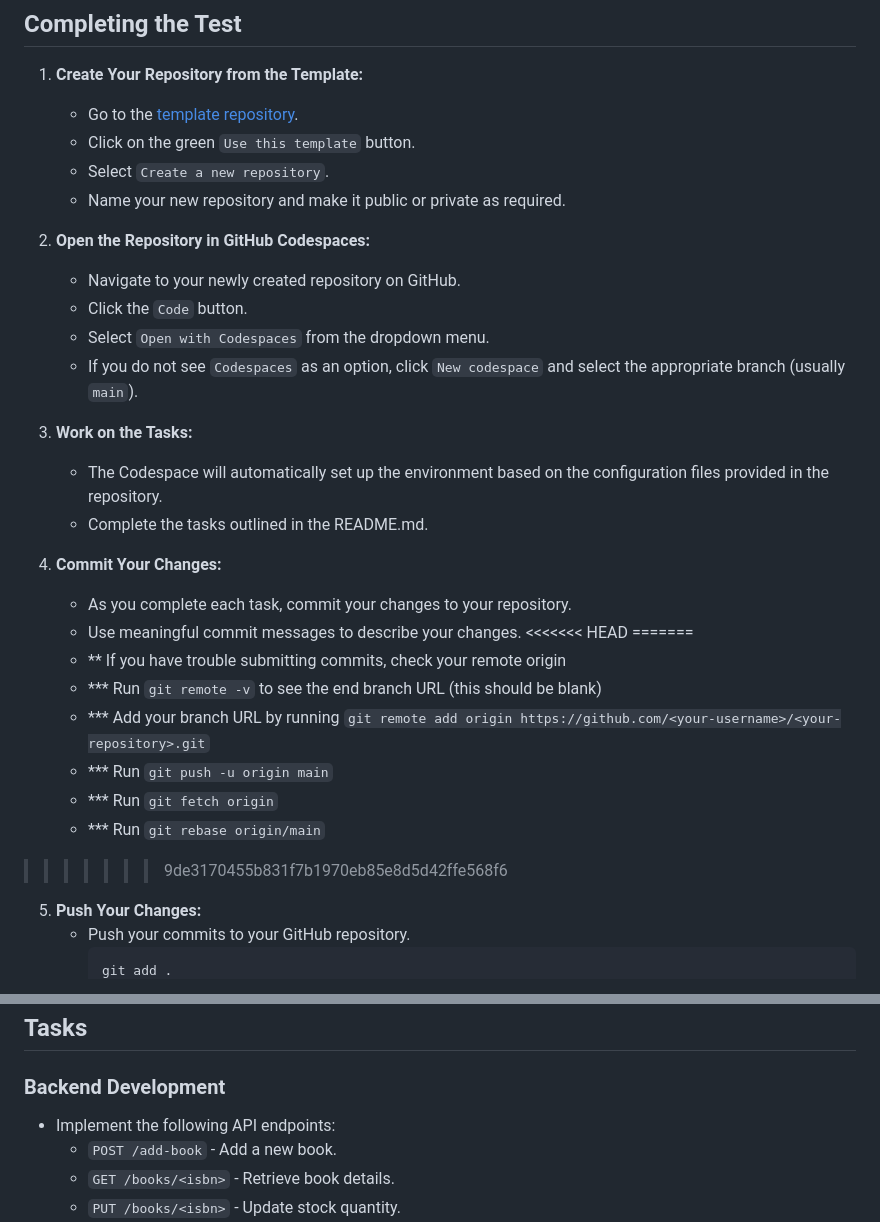
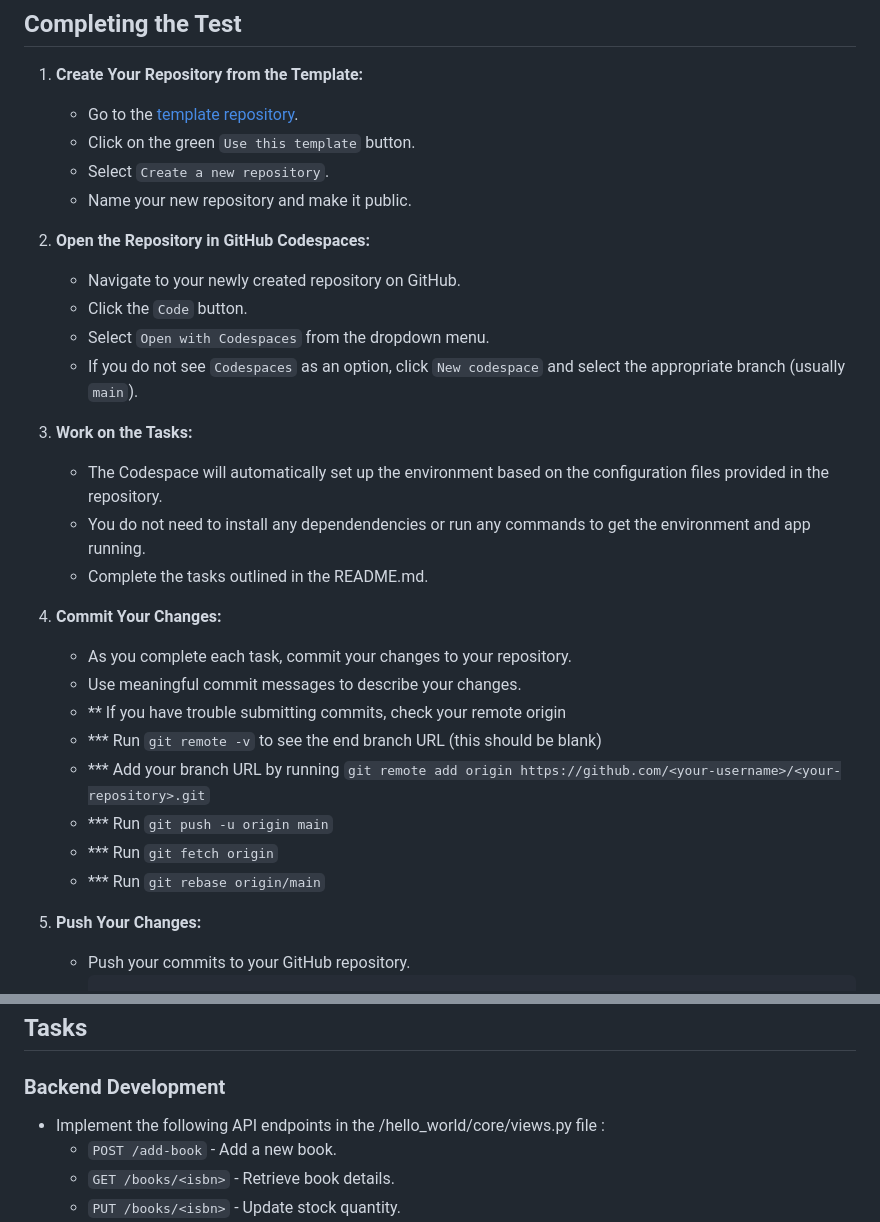
Before and after one commit to zolfran/AgVend-Developer-Test, a Markdown page: README.md, 2 parts joined by grey strips. Rendered like a GitHub page.

```diff
--- a/README.md
+++ b/README.md
@@ -12,7 +12,7 @@ Welcome to the AgVend Digital Solutions solutiosn engineering test. Follow the i
    - Go to the [template repository](https://github.com/zolfran/AgVend-Developer-Test).
    - Click on the green `Use this template` button.
    - Select `Create a new repository`.
-   - Name your new repository and make it public or private as required.
+   - Name your new repository and make it public.
 
 2. **Open the Repository in GitHub Codespaces:**
    - Navigate to your newly created repository on GitHub.
@@ -22,20 +22,18 @@ Welcome to the AgVend Digital Solutions solutiosn engineering test. Follow the i
 
 3. **Work on the Tasks:**
    - The Codespace will automatically set up the environment based on the configuration files provided in the repository.
+   - You do not need to install any dependendencies or run any commands to get the environment and app running.
    - Complete the tasks outlined in the README.md.
 
 4. **Commit Your Changes:**
    - As you complete each task, commit your changes to your repository.
    - Use meaningful commit messages to describe your changes.
-<<<<<<< HEAD
-=======
    - ** If you have trouble submitting commits, check your remote origin
    - *** Run `git remote -v` to see the end branch URL (this should be blank)
    - *** Add your branch URL by running `git remote add origin https://github.com/<your-username>/<your-repository>.git`
    - *** Run `git push -u origin main`
    - *** Run `git fetch origin`
    - *** Run `git rebase origin/main`
->>>>>>> 9de3170455b831f7b1970eb85e8d5d42ffe568f6
 
 5. **Push Your Changes:**
    - Push your commits to your GitHub repository.
@@ -60,7 +58,7 @@ Thank you for completing the test. We look forward to reviewing your work!
 ## Tasks
 
 ### Backend Development
-- Implement the following API endpoints:
+- Implement the following API endpoints in the /hello_world/core/views.py file :
   - `POST /add-book` - Add a new book.
   - `GET /books/<isbn>` - Retrieve book details.
   - `PUT /books/<isbn>` - Update stock quantity.
```
